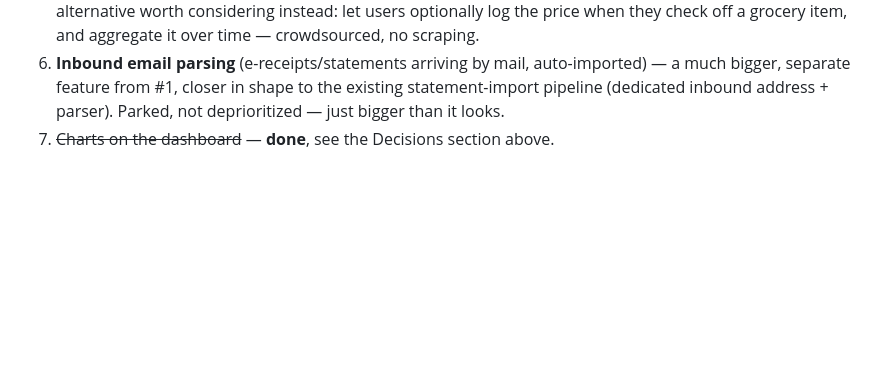
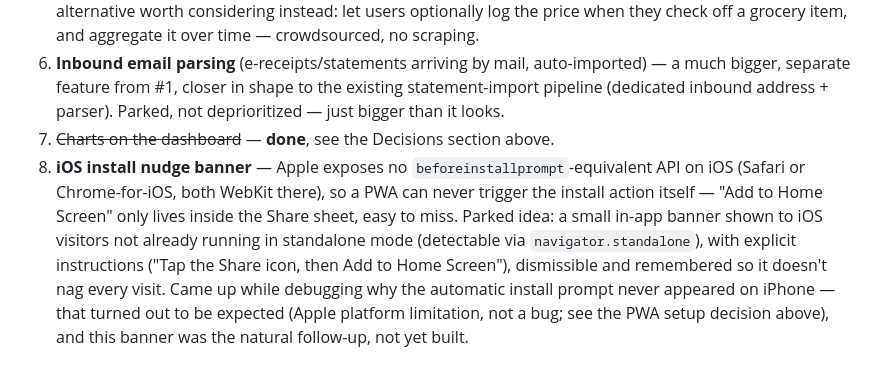
Before and after one commit to nmarques93/budgeteer, a Markdown page: CLAUDE.md, the part around the change. Rendered like a GitHub page; blank space fills up the shorter version.

Commit message:
Note parked idea: iOS install-nudge banner
Co-Authored-By: Claude Sonnet 5 <noreply@anthropic.com>

```diff
--- a/CLAUDE.md
+++ b/CLAUDE.md
@@ -219,3 +219,4 @@ The long-term ambition is for Budgeteer to become a one-stop shop for home manag
 5. **Live grocery prices from Continente/Pingo Doce** — deprioritized. Neither retailer has a public API, so this is a scraping problem (fragile, breaks on every site redesign, legally grey), not an engineering one. Cheaper alternative worth considering instead: let users optionally log the price when they check off a grocery item, and aggregate it over time — crowdsourced, no scraping.
 6. **Inbound email parsing** (e-receipts/statements arriving by mail, auto-imported) — a much bigger, separate feature from #1, closer in shape to the existing statement-import pipeline (dedicated inbound address + parser). Parked, not deprioritized — just bigger than it looks.
 7. ~~Charts on the dashboard~~ — **done**, see the Decisions section above.
+8. **iOS install nudge banner** — Apple exposes no `beforeinstallprompt`-equivalent API on iOS (Safari or Chrome-for-iOS, both WebKit there), so a PWA can never trigger the install action itself — "Add to Home Screen" only lives inside the Share sheet, easy to miss. Parked idea: a small in-app banner shown to iOS visitors not already running in standalone mode (detectable via `navigator.standalone`), with explicit instructions ("Tap the Share icon, then Add to Home Screen"), dismissible and remembered so it doesn't nag every visit. Came up while debugging why the automatic install prompt never appeared on iPhone — that turned out to be expected (Apple platform limitation, not a bug; see the PWA setup decision above), and this banner was the natural follow-up, not yet built.
```
